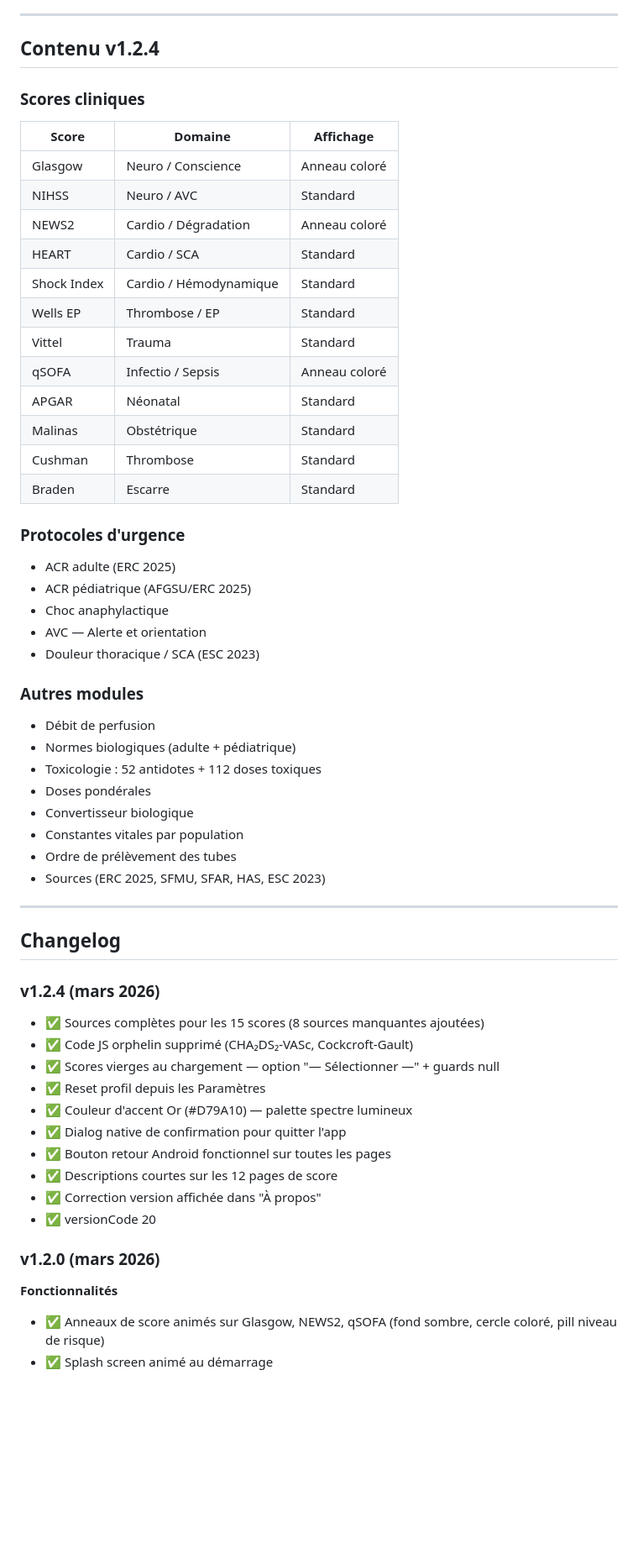
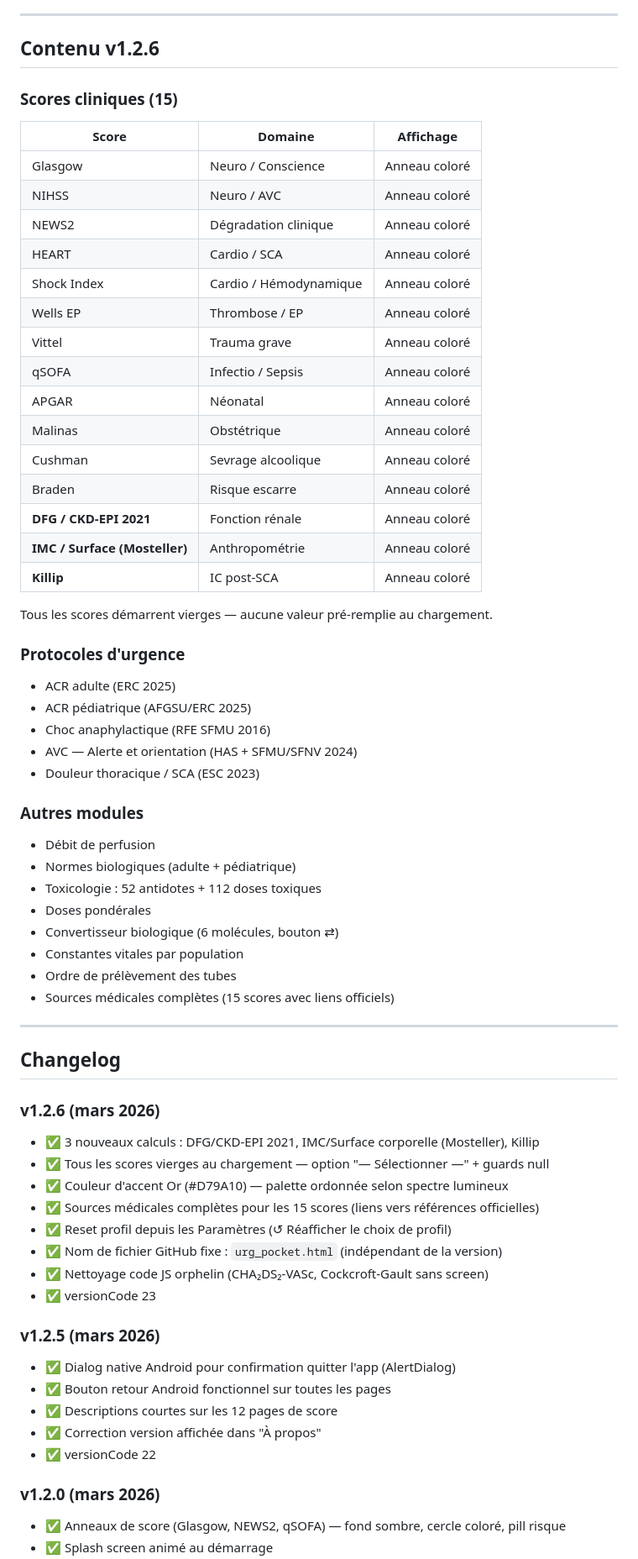
Before and after one commit to Max54130/urg-pocket, a Markdown page: README.md, the part around one of its changes. Shown at 84% size. GitHub-like rendering; blank space fills up the shorter version.

```diff
--- a/README.md
+++ b/README.md
@@ -15,30 +15,35 @@ Application HTML single-file conçue pour les urgentistes, SMUR et équipes pré
 
 ---
 
-## Contenu v1.2.4
+## Contenu v1.2.6
 
-### Scores cliniques
+### Scores cliniques (15)
 
 | Score | Domaine | Affichage |
 |-------|---------|-----------|
 | Glasgow | Neuro / Conscience | Anneau coloré |
-| NIHSS | Neuro / AVC | Standard |
-| NEWS2 | Cardio / Dégradation | Anneau coloré |
-| HEART | Cardio / SCA | Standard |
-| Shock Index | Cardio / Hémodynamique | Standard |
-| Wells EP | Thrombose / EP | Standard |
-| Vittel | Trauma | Standard |
+| NIHSS | Neuro / AVC | Anneau coloré |
+| NEWS2 | Dégradation clinique | Anneau coloré |
+| HEART | Cardio / SCA | Anneau coloré |
+| Shock Index | Cardio / Hémodynamique | Anneau coloré |
+| Wells EP | Thrombose / EP | Anneau coloré |
+| Vittel | Trauma grave | Anneau coloré |
 | qSOFA | Infectio / Sepsis | Anneau coloré |
-| APGAR | Néonatal | Standard |
-| Malinas | Obstétrique | Standard |
-| Cushman | Thrombose | Standard |
-| Braden | Escarre | Standard |
+| APGAR | Néonatal | Anneau coloré |
+| Malinas | Obstétrique | Anneau coloré |
+| Cushman | Sevrage alcoolique | Anneau coloré |
+| Braden | Risque escarre | Anneau coloré |
+| **DFG / CKD-EPI 2021** | Fonction rénale | Anneau coloré |
+| **IMC / Surface (Mosteller)** | Anthropométrie | Anneau coloré |
+| **Killip** | IC post-SCA | Anneau coloré |
+
+Tous les scores démarrent vierges — aucune valeur pré-remplie au chargement.
 
 ### Protocoles d'urgence
 - ACR adulte (ERC 2025)
 - ACR pédiatrique (AFGSU/ERC 2025)
-- Choc anaphylactique
-- AVC — Alerte et orientation
+- Choc anaphylactique (RFE SFMU 2016)
+- AVC — Alerte et orientation (HAS + SFMU/SFNV 2024)
 - Douleur thoracique / SCA (ESC 2023)
 
 ### Autres modules
@@ -46,29 +51,32 @@ Application HTML single-file conçue pour les urgentistes, SMUR et équipes pré
 - Normes biologiques (adulte + pédiatrique)
 - Toxicologie : 52 antidotes + 112 doses toxiques
 - Doses pondérales
-- Convertisseur biologique
+- Convertisseur biologique (6 molécules, bouton ⇄)
 - Constantes vitales par population
 - Ordre de prélèvement des tubes
-- Sources (ERC 2025, SFMU, SFAR, HAS, ESC 2023)
+- Sources médicales complètes (15 scores avec liens officiels)
 
 ---
 
 ## Changelog
 
-### v1.2.4 (mars 2026)
-- ✅ Sources complètes pour les 15 scores (8 sources manquantes ajoutées)
-- ✅ Code JS orphelin supprimé (CHA₂DS₂-VASc, Cockcroft-Gault)
-- ✅ Scores vierges au chargement — option "— Sélectionner —" + guards null
-- ✅ Reset profil depuis les Paramètres
-- ✅ Couleur d'accent Or (#D79A10) — palette spectre lumineux
-- ✅ Dialog native de confirmation pour quitter l'app
+### v1.2.6 (mars 2026)
+- ✅ 3 nouveaux calculs : DFG/CKD-EPI 2021, IMC/Surface corporelle (Mosteller), Killip
+- ✅ Tous les scores vierges au chargement — option "— Sélectionner —" + guards null
+- ✅ Couleur d'accent Or (#D79A10) — palette ordonnée selon spectre lumineux
+- ✅ Sources médicales complètes pour les 15 scores (liens vers références officielles)
+- ✅ Reset profil depuis les Paramètres (↺ Réafficher le choix de profil)
+- ✅ Nom de fichier GitHub fixe : `urg_pocket.html` (indépendant de la version)
+- ✅ Nettoyage code JS orphelin (CHA₂DS₂-VASc, Cockcroft-Gault sans screen)
+- ✅ versionCode 23
+
+### v1.2.5 (mars 2026)
+- ✅ Dialog native Android pour confirmation quitter l'app (AlertDialog)
 - ✅ Bouton retour Android fonctionnel sur toutes les pages
 - ✅ Descriptions courtes sur les 12 pages de score
 - ✅ Correction version affichée dans "À propos"
-- ✅ versionCode 20
+- ✅ versionCode 22
 
 ### v1.2.0 (mars 2026)
-
-**Fonctionnalités**
-- ✅ Anneaux de score animés sur Glasgow, NEWS2, qSOFA (fond sombre, cercle coloré, pill niveau de risque)
+- ✅ Anneaux de score (Glasgow, NEWS2, qSOFA) — fond sombre, cercle coloré, pill risque
 - ✅ Splash screen animé au démarrage
```
Also changed, not shown: other parts of README.md (+58 -51 lines).
